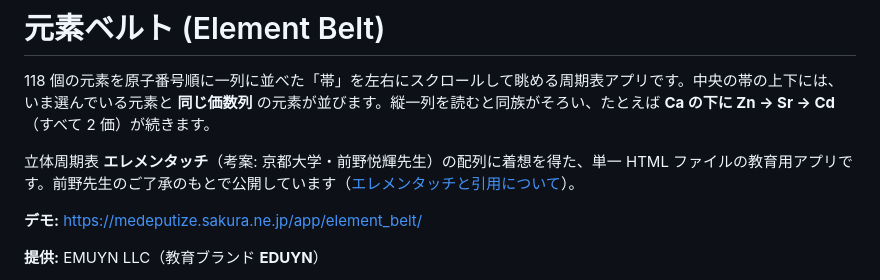
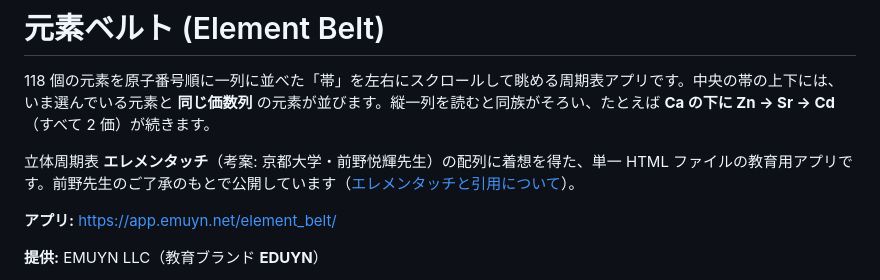
Before and after one commit to EMUYN-LLC/element_belt, a Markdown page: README.md, the part around one of its changes. GitHub-like rendering.

Commit message:
README のアプリ URL を独自ドメインに更新しデモ GIF を追加

```diff
--- a/README.md
+++ b/README.md
@@ -4,7 +4,7 @@
 
 立体周期表 **エレメンタッチ**（考案: 京都大学・前野悦輝先生）の配列に着想を得た、単一 HTML ファイルの教育用アプリです。前野先生のご了承のもとで公開しています（[エレメンタッチと引用について](#エレメンタッチと引用について)）。
 
-**デモ:** https://medeputize.sakura.ne.jp/app/element_belt/
+**アプリ:** https://app.emuyn.net/element_belt/
 
 **提供:** EMUYN LLC（教育ブランド **EDUYN**）
 
```
Also changed, not shown: other parts of README.md (+1 -1 lines).
